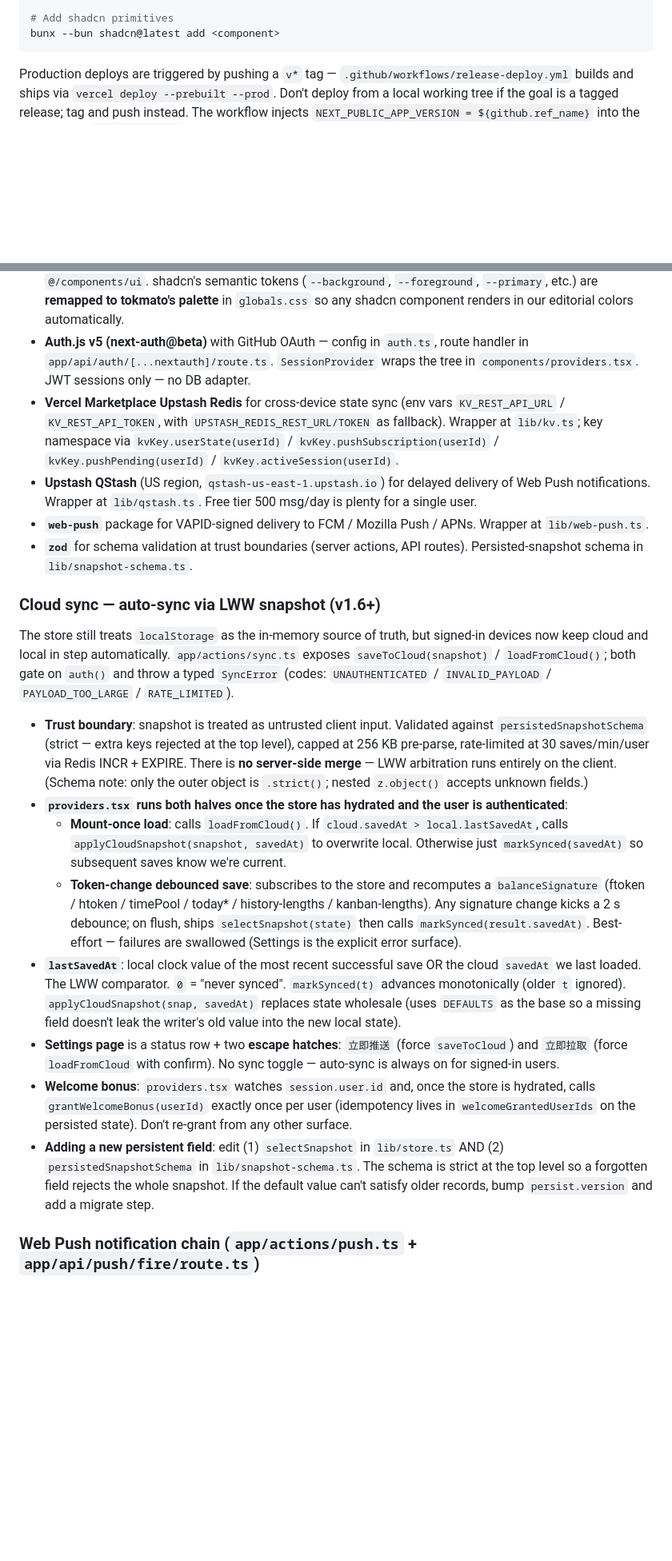
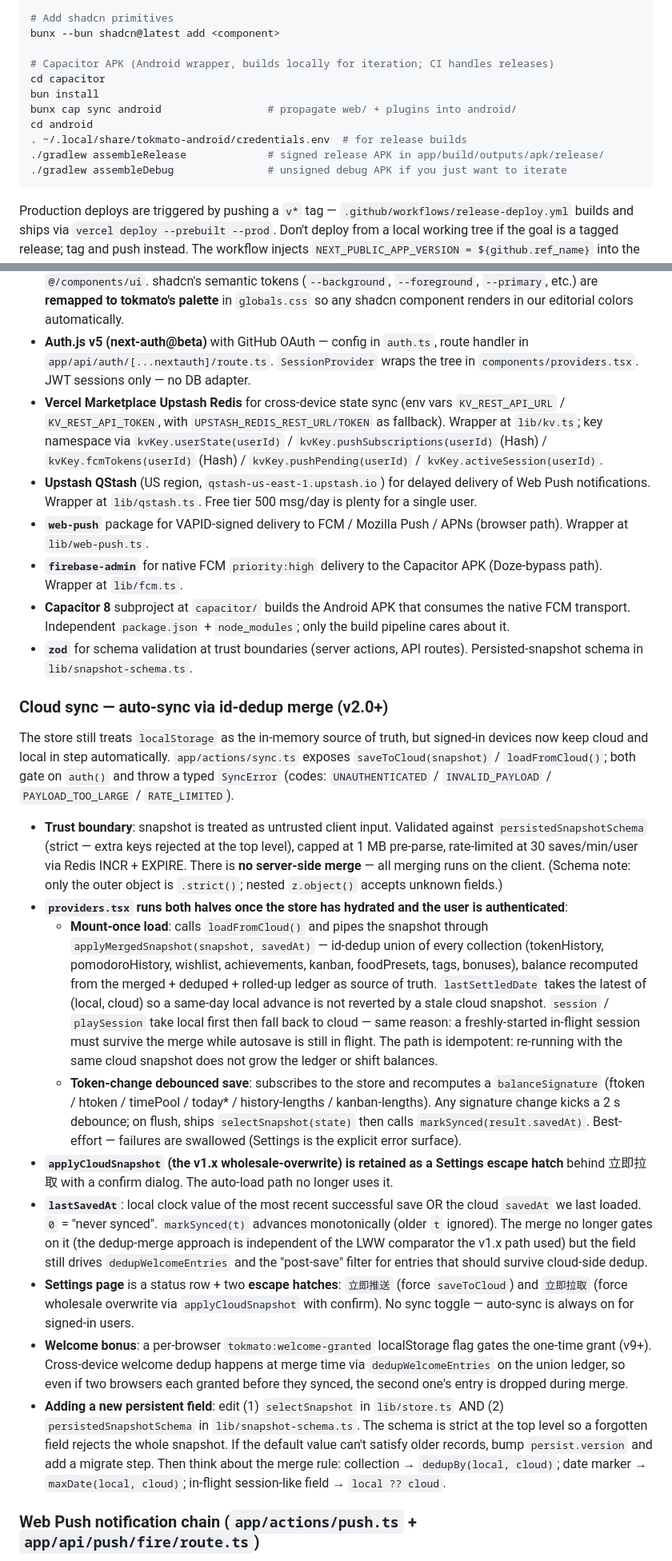
Before and after one commit to NihilDigit/tokmato, a Markdown page: CLAUDE.md, 2 parts joined by grey strips. Shown at 80% size. Rendered like a GitHub page; blank space fills up the shorter version.

````diff
--- a/CLAUDE.md
+++ b/CLAUDE.md
@@ -31,6 +31,15 @@ bunx vercel env add NAME production --value "..." -y  # Push a single var
 
 # Add shadcn primitives
 bunx --bun shadcn@latest add <component>
+
+# Capacitor APK (Android wrapper, builds locally for iteration; CI handles releases)
+cd capacitor
+bun install
+bunx cap sync android                 # propagate web/ + plugins into android/
+cd android
+. ~/.local/share/tokmato-android/credentials.env  # for release builds
+./gradlew assembleRelease             # signed release APK in app/build/outputs/apk/release/
+./gradlew assembleDebug               # unsigned debug APK if you just want to iterate
 ```
 
 Production deploys are triggered by pushing a `v*` tag — `.github/workflows/release-deploy.yml` builds and ships via `vercel deploy --prebuilt --prod`. Don't deploy from a local working tree if the goal is a tagged release; tag and push instead. The workflow injects `NEXT_PUBLIC_APP_VERSION = ${github.ref_name}` into the build env so `lib/version.ts` (and hence the UI's version label) tracks the tag automatically — never hand-edit that file.
@@ -72,22 +81,25 @@ Manual, semantic. Auto-generated commit lists are flow-of-thought; semantic note
 - **Tailwind v4** — config-less, theme tokens live in `app/globals.css` `@theme inline {}`. No `tailwind.config.*` file exists.
 - **shadcn/ui** ("base-nova" style) on top of Tailwind v4. CLI alias map: `@/components`, `@/lib`, `@/components/ui`. shadcn's semantic tokens (`--background`, `--foreground`, `--primary`, etc.) are **remapped to tokmato's palette** in `globals.css` so any shadcn component renders in our editorial colors automatically.
 - **Auth.js v5 (next-auth@beta)** with GitHub OAuth — config in `auth.ts`, route handler in `app/api/auth/[...nextauth]/route.ts`. `SessionProvider` wraps the tree in `components/providers.tsx`. JWT sessions only — no DB adapter.
-- **Vercel Marketplace Upstash Redis** for cross-device state sync (env vars `KV_REST_API_URL` / `KV_REST_API_TOKEN`, with `UPSTASH_REDIS_REST_URL/TOKEN` as fallback). Wrapper at `lib/kv.ts`; key namespace via `kvKey.userState(userId)` / `kvKey.pushSubscription(userId)` / `kvKey.pushPending(userId)` / `kvKey.activeSession(userId)`.
+- **Vercel Marketplace Upstash Redis** for cross-device state sync (env vars `KV_REST_API_URL` / `KV_REST_API_TOKEN`, with `UPSTASH_REDIS_REST_URL/TOKEN` as fallback). Wrapper at `lib/kv.ts`; key namespace via `kvKey.userState(userId)` / `kvKey.pushSubscriptions(userId)` (Hash) / `kvKey.fcmTokens(userId)` (Hash) / `kvKey.pushPending(userId)` / `kvKey.activeSession(userId)`.
 - **Upstash QStash** (US region, `qstash-us-east-1.upstash.io`) for delayed delivery of Web Push notifications. Wrapper at `lib/qstash.ts`. Free tier 500 msg/day is plenty for a single user.
-- **`web-push`** package for VAPID-signed delivery to FCM / Mozilla Push / APNs. Wrapper at `lib/web-push.ts`.
+- **`web-push`** package for VAPID-signed delivery to FCM / Mozilla Push / APNs (browser path). Wrapper at `lib/web-push.ts`.
+- **`firebase-admin`** for native FCM `priority:high` delivery to the Capacitor APK (Doze-bypass path). Wrapper at `lib/fcm.ts`.
+- **Capacitor 8** subproject at `capacitor/` builds the Android APK that consumes the native FCM transport. Independent `package.json` + `node_modules`; only the build pipeline cares about it.
 - **`zod`** for schema validation at trust boundaries (server actions, API routes). Persisted-snapshot schema in `lib/snapshot-schema.ts`.
 
-### Cloud sync — auto-sync via LWW snapshot (v1.6+)
+### Cloud sync — auto-sync via id-dedup merge (v2.0+)
 The store still treats `localStorage` as the in-memory source of truth, but signed-in devices now keep cloud and local in step automatically. `app/actions/sync.ts` exposes `saveToCloud(snapshot)` / `loadFromCloud()`; both gate on `auth()` and throw a typed `SyncError` (codes: `UNAUTHENTICATED` / `INVALID_PAYLOAD` / `PAYLOAD_TOO_LARGE` / `RATE_LIMITED`).
 
-- **Trust boundary**: snapshot is treated as untrusted client input. Validated against `persistedSnapshotSchema` (strict — extra keys rejected at the top level), capped at 256 KB pre-parse, rate-limited at 30 saves/min/user via Redis INCR + EXPIRE. There is **no server-side merge** — LWW arbitration runs entirely on the client. (Schema note: only the outer object is `.strict()`; nested `z.object()` accepts unknown fields.)
+- **Trust boundary**: snapshot is treated as untrusted client input. Validated against `persistedSnapshotSchema` (strict — extra keys rejected at the top level), capped at 1 MB pre-parse, rate-limited at 30 saves/min/user via Redis INCR + EXPIRE. There is **no server-side merge** — all merging runs on the client. (Schema note: only the outer object is `.strict()`; nested `z.object()` accepts unknown fields.)
 - **`providers.tsx` runs both halves once the store has hydrated and the user is authenticated**:
-  - **Mount-once load**: calls `loadFromCloud()`. If `cloud.savedAt > local.lastSavedAt`, calls `applyCloudSnapshot(snapshot, savedAt)` to overwrite local. Otherwise just `markSynced(savedAt)` so subsequent saves know we're current.
+  - **Mount-once load**: calls `loadFromCloud()` and pipes the snapshot through `applyMergedSnapshot(snapshot, savedAt)` — id-dedup union of every collection (tokenHistory, pomodoroHistory, wishlist, achievements, kanban, foodPresets, tags, bonuses), balance recomputed from the merged + deduped + rolled-up ledger as source of truth. `lastSettledDate` takes the latest of (local, cloud) so a same-day local advance is not reverted by a stale cloud snapshot. `session` / `playSession` take local first then fall back to cloud — same reason: a freshly-started in-flight session must survive the merge while autosave is still in flight. The path is idempotent: re-running with the same cloud snapshot does not grow the ledger or shift balances.
   - **Token-change debounced save**: subscribes to the store and recomputes a `balanceSignature` (ftoken / htoken / timePool / today\* / history-lengths / kanban-lengths). Any signature change kicks a 2 s debounce; on flush, ships `selectSnapshot(state)` then calls `markSynced(result.savedAt)`. Best-effort — failures are swallowed (Settings is the explicit error surface).
-- **`lastSavedAt`**: local clock value of the most recent successful save OR the cloud `savedAt` we last loaded. The LWW comparator. `0` = "never synced". `markSynced(t)` advances monotonically (older `t` ignored). `applyCloudSnapshot(snap, savedAt)` replaces state wholesale (uses `DEFAULTS` as the base so a missing field doesn't leak the writer's old value into the new local state).
-- **Settings page** is a status row + two **escape hatches**: `立即推送` (force `saveToCloud`) and `立即拉取` (force `loadFromCloud` with confirm). No sync toggle — auto-sync is always on for signed-in users.
-- **Welcome bonus**: `providers.tsx` watches `session.user.id` and, once the store is hydrated, calls `grantWelcomeBonus(userId)` exactly once per user (idempotency lives in `welcomeGrantedUserIds` on the persisted state). Don't re-grant from any other surface.
-- **Adding a new persistent field**: edit (1) `selectSnapshot` in `lib/store.ts` AND (2) `persistedSnapshotSchema` in `lib/snapshot-schema.ts`. The schema is strict at the top level so a forgotten field rejects the whole snapshot. If the default value can't satisfy older records, bump `persist.version` and add a migrate step.
+- **`applyCloudSnapshot` (the v1.x wholesale-overwrite) is retained as a Settings escape hatch** behind 立即拉取 with a confirm dialog. The auto-load path no longer uses it.
+- **`lastSavedAt`**: local clock value of the most recent successful save OR the cloud `savedAt` we last loaded. `0` = "never synced". `markSynced(t)` advances monotonically (older `t` ignored). The merge no longer gates on it (the dedup-merge approach is independent of the LWW comparator the v1.x path used) but the field still drives `dedupWelcomeEntries` and the "post-save" filter for entries that should survive cloud-side dedup.
+- **Settings page** is a status row + two **escape hatches**: `立即推送` (force `saveToCloud`) and `立即拉取` (force wholesale overwrite via `applyCloudSnapshot` with confirm). No sync toggle — auto-sync is always on for signed-in users.
+- **Welcome bonus**: a per-browser `tokmato:welcome-granted` localStorage flag gates the one-time grant (v9+). Cross-device welcome dedup happens at merge time via `dedupWelcomeEntries` on the union ledger, so even if two browsers each granted before they synced, the second one's entry is dropped during merge.
+- **Adding a new persistent field**: edit (1) `selectSnapshot` in `lib/store.ts` AND (2) `persistedSnapshotSchema` in `lib/snapshot-schema.ts`. The schema is strict at the top level so a forgotten field rejects the whole snapshot. If the default value can't satisfy older records, bump `persist.version` and add a migrate step. Then think about the merge rule: collection → `dedupBy(local, cloud)`; date marker → `maxDate(local, cloud)`; in-flight session-like field → `local ?? cloud`.
 
 ### Web Push notification chain (`app/actions/push.ts` + `app/api/push/fire/route.ts`)
 This is the load-bearing piece for "browser closed → still get notified". The chain is:
````
Also changed, not shown: other parts of CLAUDE.md (+10 -9 lines), README.md (+30 -13 lines).
